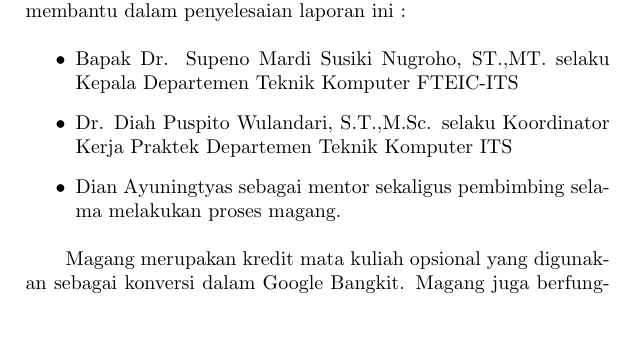
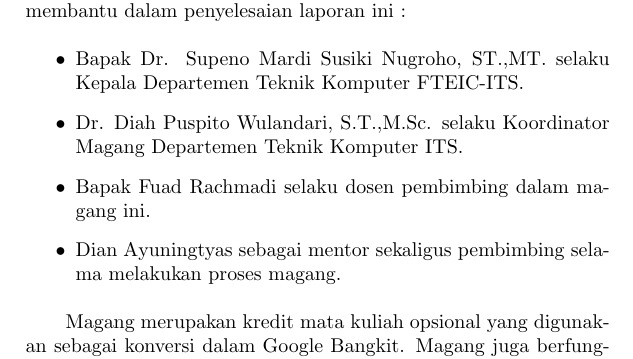
Before and after one commit to aufamiri/rebah_books, a LaTeX document (main.tex, which reads lainnya/kata-pengantar.tex): part of page 9 of 44, cut so that both start at the same text, the shorter picture padded with empty space. Compiled offline with pdfLaTeX.

Commit message:
tambah : benerin kata pengantar

```diff
--- a/lainnya/kata-pengantar.tex
+++ b/lainnya/kata-pengantar.tex
@@ -8,8 +8,9 @@
 Puji syukur atas kehadirat Tuhan yang Maha Esa, karena atas rahmat dan karunia-Nya penulis telah dapat menyelesaikan magang di Google Bangkit yang dilaksanakan tanggal 1 Mei 2021 sampai dengan 09 Juni 2021. Dalam penyelesaian Laporan Magang ini, kami mengucapkan terimakasih kepada berbagai pihak yang telah membantu dalam penyelesaian laporan ini :
 
 \begin{itemize}
-  \item Bapak Dr. Supeno Mardi Susiki Nugroho, ST.,MT. selaku Kepala Departemen Teknik Komputer FTEIC-ITS
-  \item Dr. Diah Puspito Wulandari, S.T.,M.Sc. selaku Koordinator Kerja Praktek Departemen Teknik Komputer ITS
+  \item Bapak Dr. Supeno Mardi Susiki Nugroho, ST.,MT. selaku Kepala Departemen Teknik Komputer FTEIC-ITS.
+  \item Dr. Diah Puspito Wulandari, S.T.,M.Sc. selaku Koordinator Magang Departemen Teknik Komputer ITS.
+  \item Bapak Fuad Rachmadi selaku dosen pembimbing dalam magang ini.
   \item Dian Ayuningtyas sebagai mentor sekaligus pembimbing selama melakukan proses magang.
 \end{itemize}
 
```
Also changed, not shown: main.pdf.
